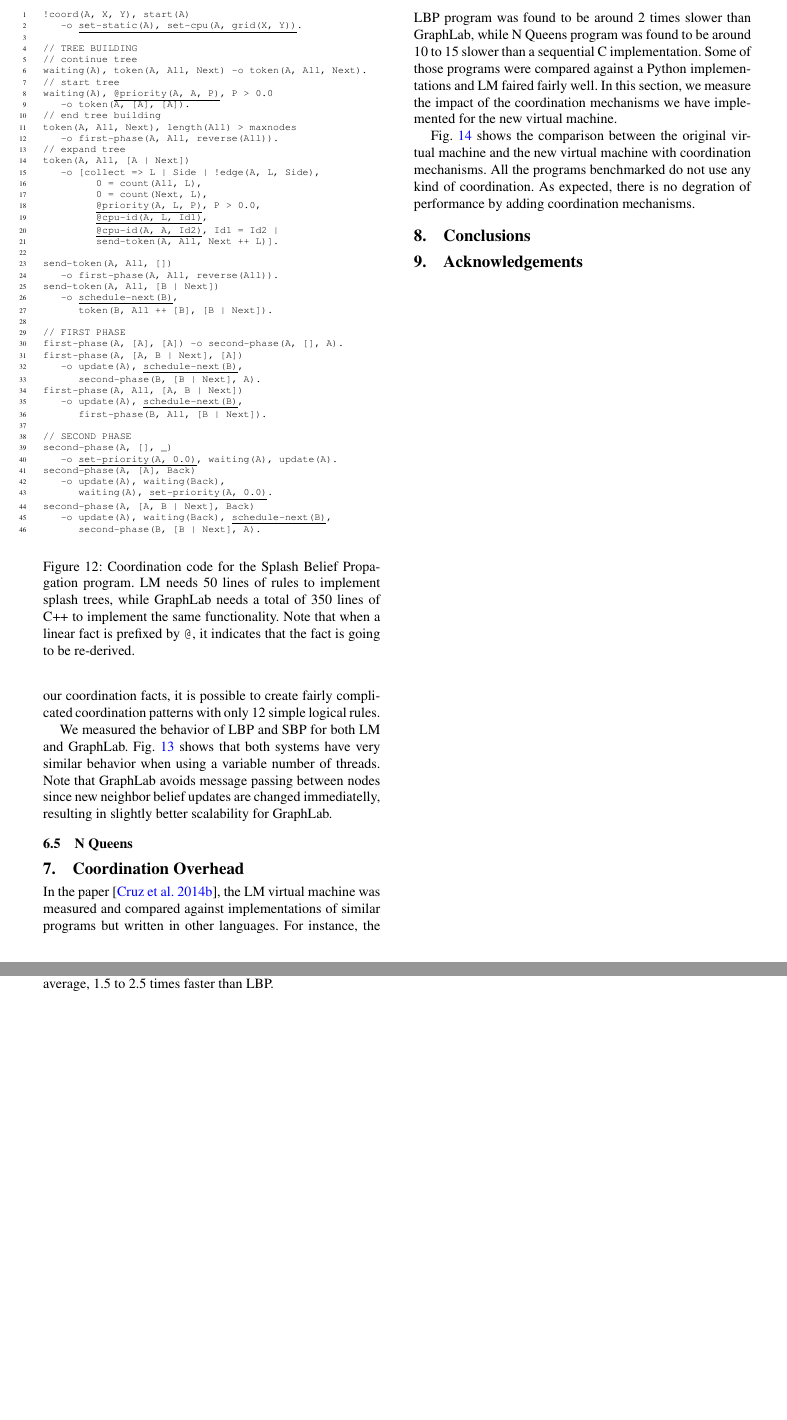
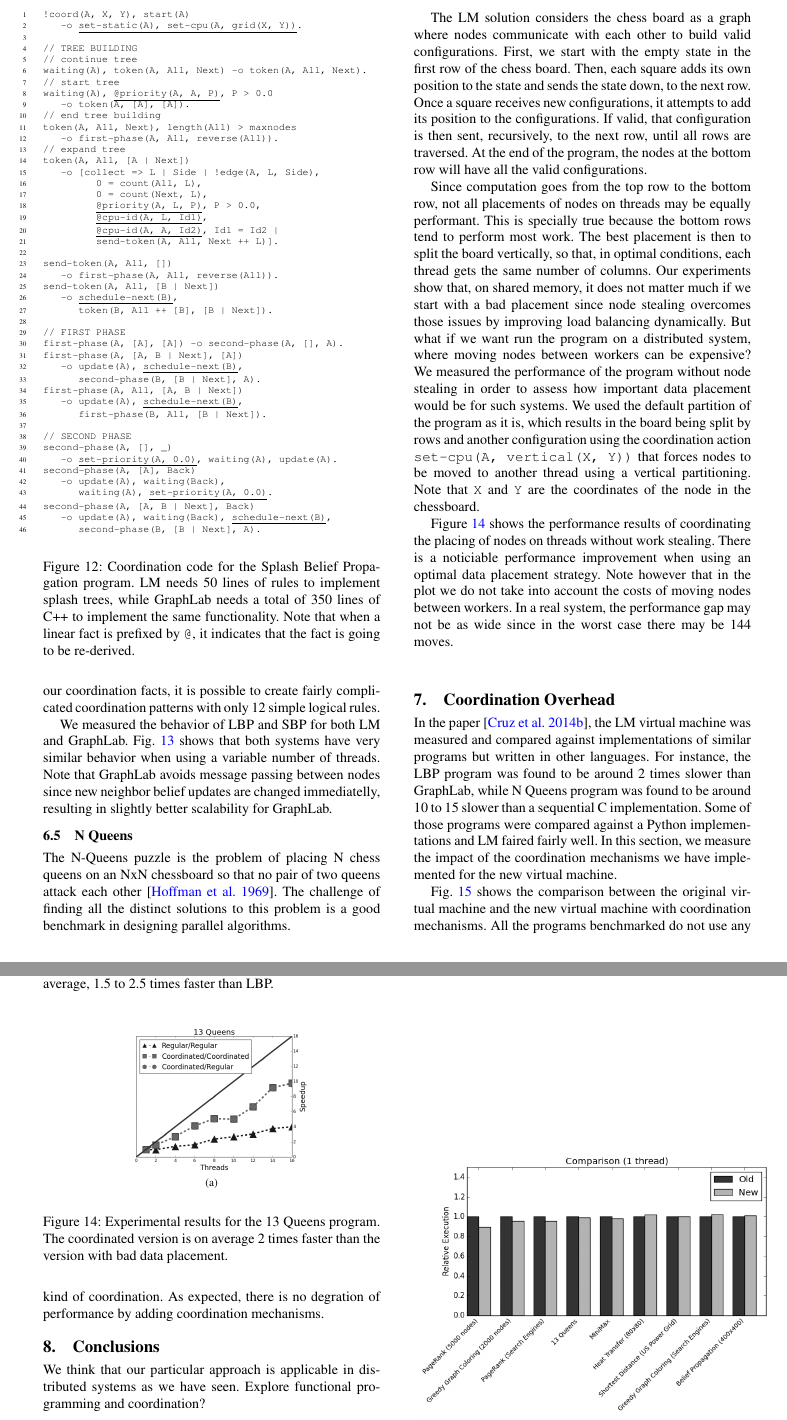
Before and after one commit to flavioc/PLDI2015, a LaTeX paper (paper.tex, which reads application.tex, conclusions.tex, nqueens.tex): two parts of pages 10 and 11 of 12, joined at a grey line, cut so that both start at the same text, the shorter picture padded with empty space. Compiled offline with pdfLaTeX; a missing font is replaced by an installed copy or a similar font.

Commit message:
New update.

```diff
--- a/application.tex
+++ b/application.tex
@@ -11,15 +11,13 @@ We compiled our virtual machine using GCC 4.8.3 (g++) with the flags
 \input{sssp}
 
 \subsection{MiniMax}
-
 \input{minimax}
 
 \subsection{Heat Transfer}
-
 \input{heat-transfer}
 
 \subsection{Splash Belief Propagation}
-
 \input{splash-bp}
 
 \subsection{N Queens}
+\input{nqueens}
--- /dev/null
+++ b/conclusions.tex
@@ -0,0 +1,2 @@
+We think that our particular approach is applicable in distributed systems as we
+have seen. Explore functional programming and coordination?
--- /dev/null
+++ b/nqueens.tex
@@ -0,0 +1,47 @@
+The N-Queens puzzle is the problem of placing N chess queens on an NxN
+chessboard so that no pair of two queens attack each
+other~\cite{8queens}. The challenge of finding all the
+distinct solutions to this problem is a good benchmark in designing
+parallel algorithms.
+
+The LM solution considers the chess board as a graph where nodes communicate
+with each other to build valid configurations. First, we start with the empty
+state in the first row of the chess board. Then, each square adds its own
+position to the state and sends the state down, to the next row. Once a square
+receives new configurations, it attempts to add its position to the
+configurations. If valid, that configuration is then sent, recursively, to the
+next row, until all rows are traversed. At the end of the program, the nodes at
+the bottom row will have all the valid configurations.
+
+Since computation goes from the top row to the bottom row, not all placements of
+nodes on threads may be equally performant. This is specially true because the
+bottom rows tend to perform most work. The best placement is then to split the
+board vertically, so that, in optimal conditions, each thread gets the same
+number of columns.  Our experiments show that, on shared memory, it does not
+matter much if we start with a bad placement since node stealing overcomes those
+issues by improving load balancing dynamically. But what if we want run the
+program on a distributed system, where moving nodes between workers can be
+expensive? We measured the performance of the program without node stealing in
+order to assess how important data placement would be for such systems.
+We used the default partition of the program as it is, which results in the board being
+split by rows and another configuration using the coordination action
+\texttt{set-cpu(A, vertical(X, Y))} that forces nodes to be moved to another
+thread using a vertical partitioning. Note that \texttt{X} and \texttt{Y} are
+the coordinates of the node in the chessboard.
+
+Figure~\ref{results:nqueens} shows the performance results of coordinating the
+placing of nodes on threads without work stealing. There is a noticiable
+performance improvement when using an optimal data placement strategy. Note
+however that in the plot we do not take into account the costs of moving
+nodes between workers. In a real system, the performance gap may not be as wide
+since in the worst case there may be 144 moves.
+
+\begin{figure}[ht!]
+   \begin{center}
+      \subfloat[]{\includegraphics[width=5cm]{results/13queens.png}}
+   \end{center}
+   \caption{Experimental results for the 13 Queens program. The coordinated
+      version is on average 2 times faster than the version with bad data
+      placement.}
+   \label{results:nqueens}
+\end{figure}
```
Also changed, not shown: paper.tex (+1 -0 lines), results/nqueens.txt (added, +19 -0 lines), Makefile, paper.pdf, results/13queens.png (added), results/Makefile, results/min-max-tictactoe.png, results/new-heat-transfer-80.png, results/shortest-uspowergrid.png.
